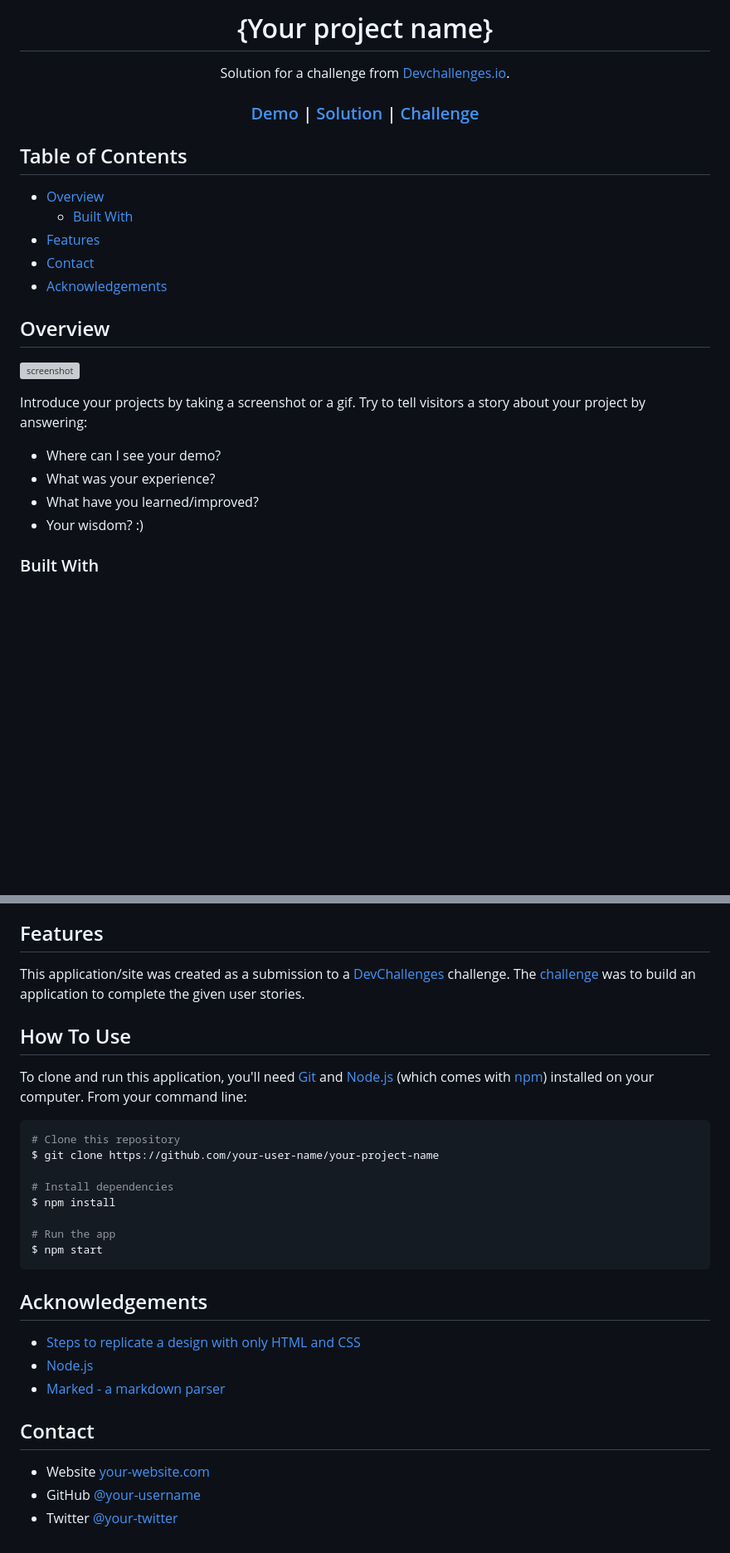
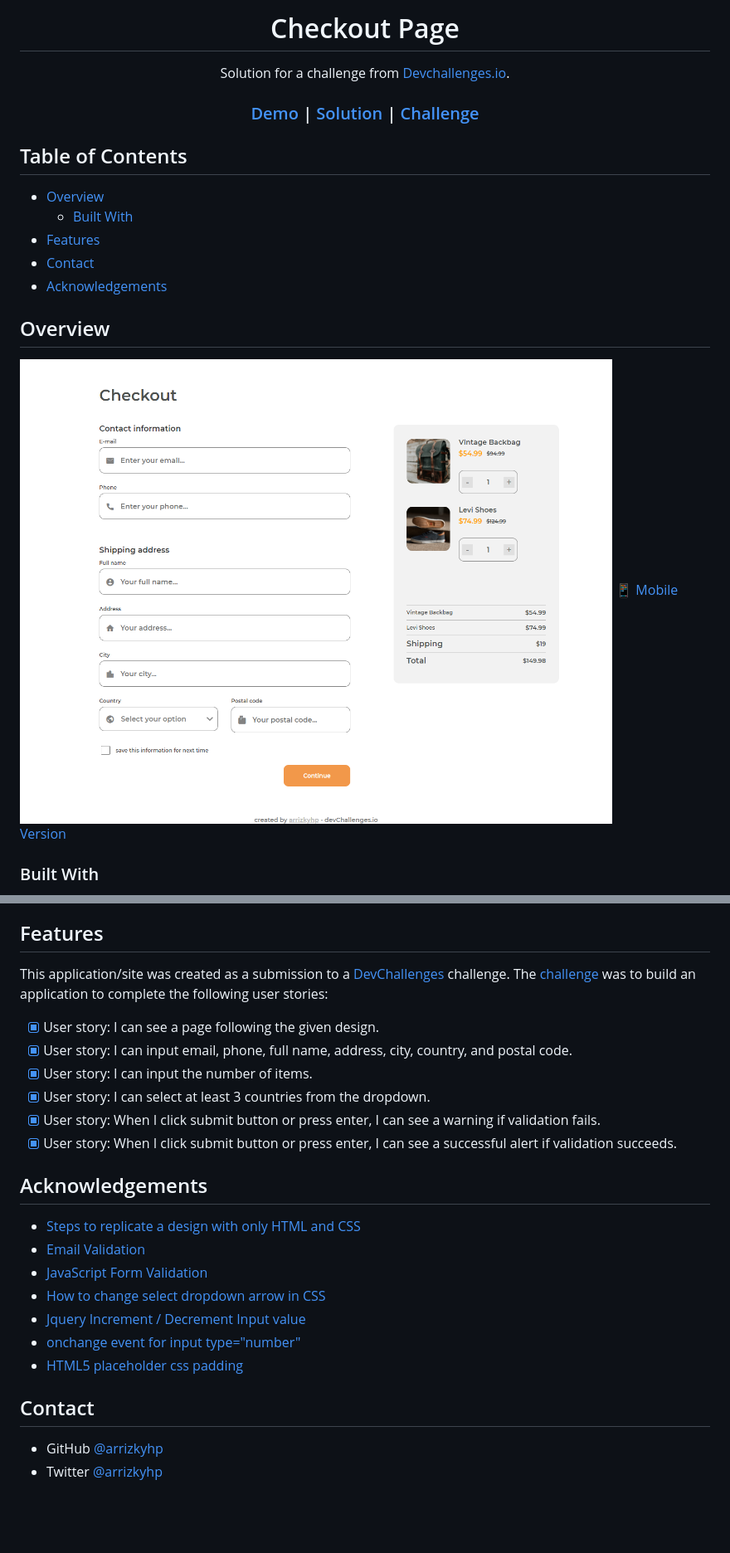
Before and after one commit to arrizkyhp/dc-checkout-page, a Markdown page: README.md, 2 parts joined by grey strips. Shown: that part at 83% size. Drawn GitHub-style; pictures changed too: desktop.png (added); blank space fills up the shorter version; grey boxes are pictures that could not be loaded.

````diff
--- a/README.md
+++ b/README.md
@@ -1,6 +1,6 @@
 <!-- Please update value in the {}  -->
 
-<h1 align="center">{Your project name}</h1>
+<h1 align="center">Checkout Page</h1>
 
 <div align="center">
    Solution for a challenge from  <a href="http://devchallenges.io" target="_blank">Devchallenges.io</a>.
@@ -36,14 +36,8 @@
 
 ## Overview
 
-![screenshot](https://user-images.githubusercontent.com/16707738/92399059-5716eb00-f132-11ea-8b14-bcacdc8ec97b.png)
-
-Introduce your projects by taking a screenshot or a gif. Try to tell visitors a story about your project by answering:
-
-- Where can I see your demo?
-- What was your experience?
-- What have you learned/improved?
-- Your wisdom? :)
+![desktop](./desktop.png)
+[📱 Mobile Version](./mobile.png)
 
 ### Built With
 
@@ -57,34 +49,28 @@ Introduce your projects by taking a screenshot or a gif. Try to tell visitors a
 
 <!-- List the features of your application or follow the template. Don't share the figma file here :) -->
 
-This application/site was created as a submission to a [DevChallenges](https://devchallenges.io/challenges) challenge. The [challenge](https://devchallenges.io/challenges/0J1NxxGhOUYVqihwegfO) was to build an application to complete the given user stories.
+This application/site was created as a submission to a [DevChallenges](https://devchallenges.io/challenges) challenge. The [challenge](https://devchallenges.io/challenges/0J1NxxGhOUYVqihwegfO) was to build an application to complete the following user stories:
 
-
-## How To Use
-
-To clone and run this application, you'll need [Git](https://git-scm.com) and [Node.js](https://nodejs.org/en/download/) (which comes with [npm](http://npmjs.com)) installed on your computer. From your command line:
-
-```bash
-# Clone this repository
-$ git clone https://github.com/your-user-name/your-project-name
-
-# Install dependencies
-$ npm install
-
-# Run the app
-$ npm start
-```
+- [x] User story: I can see a page following the given design.
+- [x] User story: I can input email, phone, full name, address, city, country, and postal code.
+- [x] User story: I can input the number of items.
+- [x] User story: I can select at least 3 countries from the dropdown.
+- [x] User story: When I click submit button or press enter, I can see a warning if validation fails.
+- [x] User story: When I click submit button or press enter, I can see a successful alert if validation succeeds.
 
 ## Acknowledgements
 
 <!-- This section should list any articles or add-ons/plugins that helps you to complete the project. This is optional but it will help you in the future. For exmpale -->
 
 - [Steps to replicate a design with only HTML and CSS](https://devchallenges-blogs.web.app/how-to-replicate-design/)
-- [Node.js](https://nodejs.org/)
-- [Marked - a markdown parser](https://github.com/chjj/marked)
+- [Email Validation](https://www.w3resource.com/javascript/form/email-validation.php)
+- [JavaScript Form Validation](https://www.w3schools.com/js/js_validation.asp)
+- [How to change select dropdown arrow in CSS](https://www.heapcoding.com/how-to-change-select-dropdown-arrow-in-css/)
+- [Jquery Increment / Decrement Input value](https://jsfiddle.net/zuul/7zxLz9nw/)
+- [onchange event for input type="number"](https://stackoverflow.com/questions/9609731/onchange-event-for-input-type-number)
+- [HTML5 placeholder css padding](https://stackoverflow.com/questions/4919680/html5-placeholder-css-padding)
 
 ## Contact
 
-- Website [your-website.com](https://{your-web-site-link})
-- GitHub [@your-username](https://{github.com/your-usermame})
-- Twitter [@your-twitter](https://{twitter.com/your-username})
+- GitHub [@arrizkyhp](https://github.com/arrizkyhp/})
+- Twitter [@arrizkyhp](https://twitter.com/arrizkyhp})
````
Also changed, not shown: other parts of README.md (+5 -7 lines), mobile.png (added).
